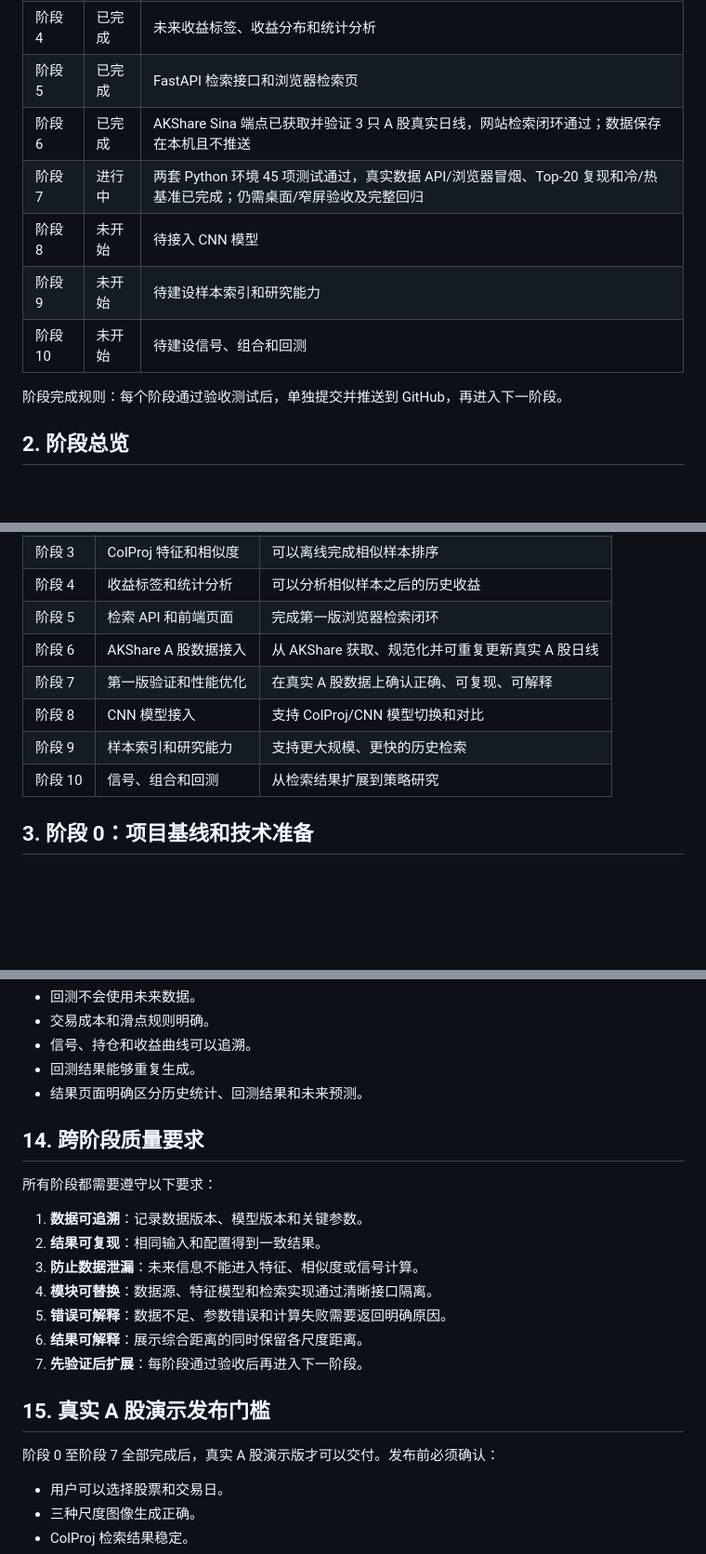
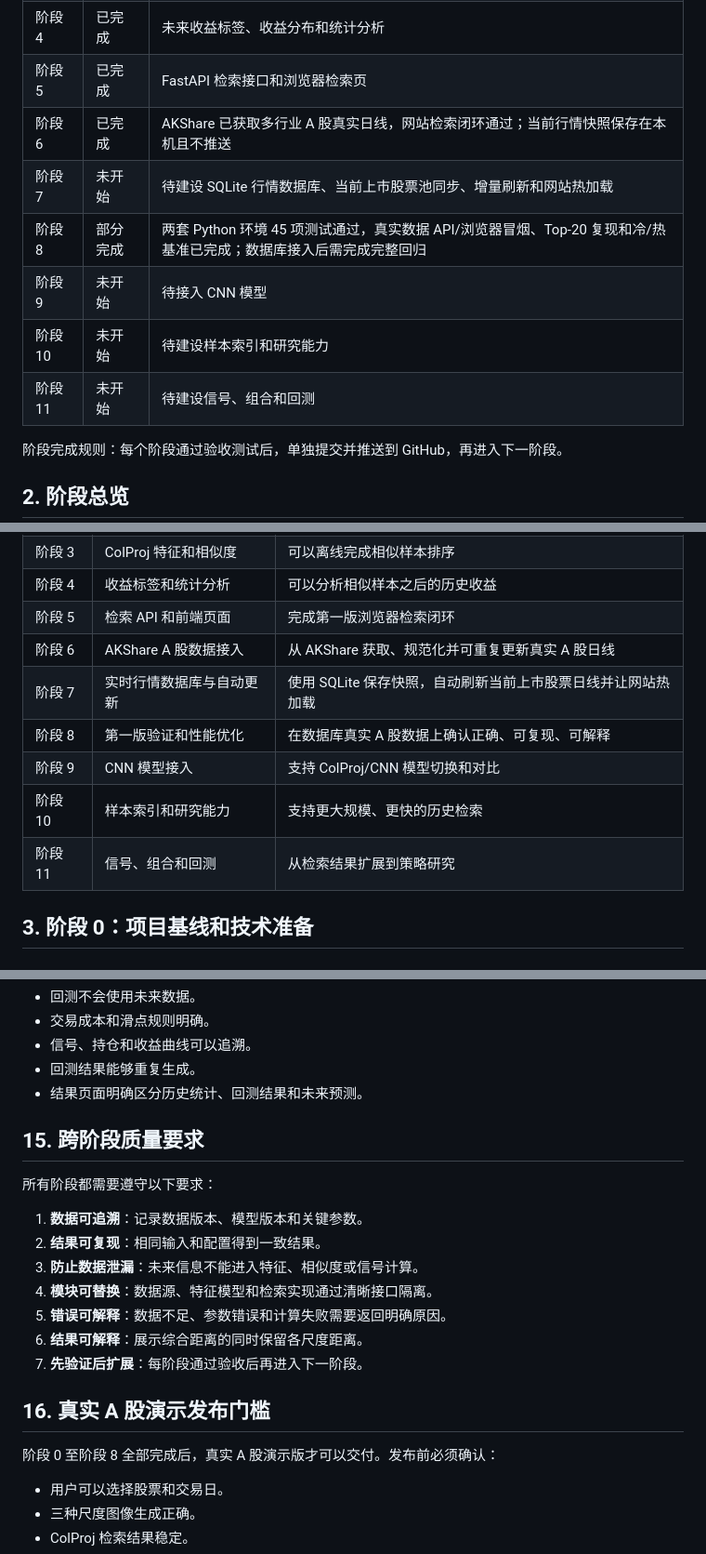
Before and after one commit to YWatering/testchalpha, a Markdown page: 工作计划.md, 3 parts joined by grey strips. Shown at 93% size. GitHub-like rendering; blank space fills up the shorter version.

```diff
--- a/工作计划.md
+++ b/工作计划.md
@@ -33,11 +33,12 @@
 | 阶段 3 | 已完成 | ColProj 特征、加权距离和历史 Top-K 检索 |
 | 阶段 4 | 已完成 | 未来收益标签、收益分布和统计分析 |
 | 阶段 5 | 已完成 | FastAPI 检索接口和浏览器检索页 |
-| 阶段 6 | 已完成 | AKShare Sina 端点已获取并验证 3 只 A 股真实日线，网站检索闭环通过；数据保存在本机且不推送 |
-| 阶段 7 | 进行中 | 两套 Python 环境 45 项测试通过，真实数据 API/浏览器冒烟、Top-20 复现和冷/热基准已完成；仍需桌面/窄屏验收及完整回归 |
-| 阶段 8 | 未开始 | 待接入 CNN 模型 |
-| 阶段 9 | 未开始 | 待建设样本索引和研究能力 |
-| 阶段 10 | 未开始 | 待建设信号、组合和回测 |
+| 阶段 6 | 已完成 | AKShare 已获取多行业 A 股真实日线，网站检索闭环通过；当前行情快照保存在本机且不推送 |
+| 阶段 7 | 未开始 | 待建设 SQLite 行情数据库、当前上市股票池同步、增量刷新和网站热加载 |
+| 阶段 8 | 部分完成 | 两套 Python 环境 45 项测试通过，真实数据 API/浏览器冒烟、Top-20 复现和冷/热基准已完成；数据库接入后需完成完整回归 |
+| 阶段 9 | 未开始 | 待接入 CNN 模型 |
+| 阶段 10 | 未开始 | 待建设样本索引和研究能力 |
+| 阶段 11 | 未开始 | 待建设信号、组合和回测 |
 
 阶段完成规则：每个阶段通过验收测试后，单独提交并推送到 GitHub，再进入下一阶段。
 
@@ -52,10 +53,11 @@
 | 阶段 4 | 收益标签和统计分析 | 可以分析相似样本之后的历史收益 |
 | 阶段 5 | 检索 API 和前端页面 | 完成第一版浏览器检索闭环 |
 | 阶段 6 | AKShare A 股数据接入 | 从 AKShare 获取、规范化并可重复更新真实 A 股日线 |
-| 阶段 7 | 第一版验证和性能优化 | 在真实 A 股数据上确认正确、可复现、可解释 |
-| 阶段 8 | CNN 模型接入 | 支持 ColProj/CNN 模型切换和对比 |
-| 阶段 9 | 样本索引和研究能力 | 支持更大规模、更快的历史检索 |
-| 阶段 10 | 信号、组合和回测 | 从检索结果扩展到策略研究 |
+| 阶段 7 | 实时行情数据库与自动更新 | 使用 SQLite 保存快照，自动刷新当前上市股票日线并让网站热加载 |
+| 阶段 8 | 第一版验证和性能优化 | 在数据库真实 A 股数据上确认正确、可复现、可解释 |
+| 阶段 9 | CNN 模型接入 | 支持 ColProj/CNN 模型切换和对比 |
+| 阶段 10 | 样本索引和研究能力 | 支持更大规模、更快的历史检索 |
+| 阶段 11 | 信号、组合和回测 | 从检索结果扩展到策略研究 |
 
 ## 3. 阶段 0：项目基线和技术准备
 
@@ -791,7 +852,7 @@ GET /api/retrieval/config
 - 回测结果能够重复生成。
 - 结果页面明确区分历史统计、回测结果和未来预测。
 
-## 14. 跨阶段质量要求
+## 15. 跨阶段质量要求
 
 所有阶段都需要遵守以下要求：
 
@@ -803,9 +864,9 @@ GET /api/retrieval/config
 6. **结果可解释**：展示综合距离的同时保留各尺度距离。
 7. **先验证后扩展**：每阶段通过验收后再进入下一阶段。
 
-## 15. 真实 A 股演示发布门槛
+## 16. 真实 A 股演示发布门槛
 
-阶段 0 至阶段 7 全部完成后，真实 A 股演示版才可以交付。发布前必须确认：
+阶段 0 至阶段 8 全部完成后，真实 A 股演示版才可以交付。发布前必须确认：
 
 - 用户可以选择股票和交易日。
 - 三种尺度图像生成正确。
```
Also changed, not shown: other parts of 工作计划.md (+69 -10 lines).
